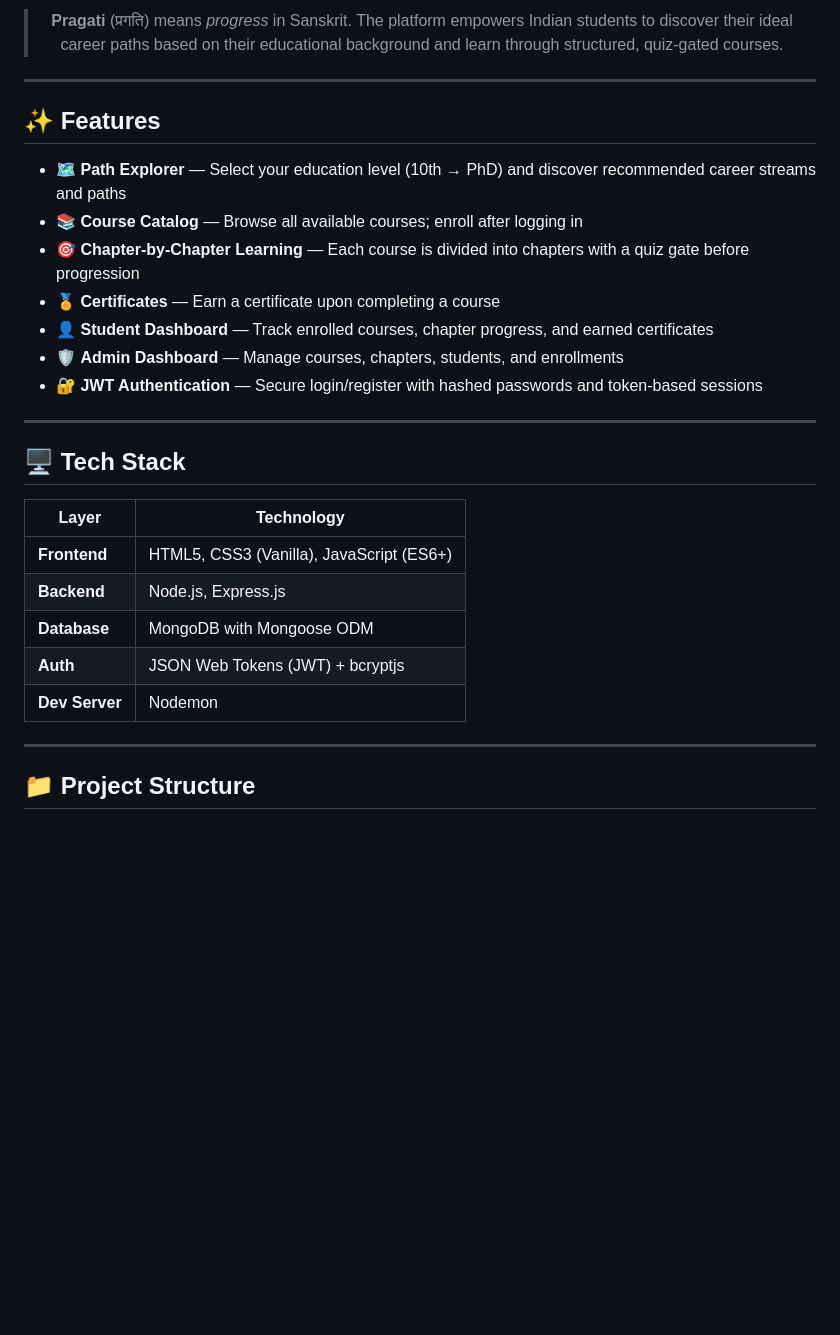
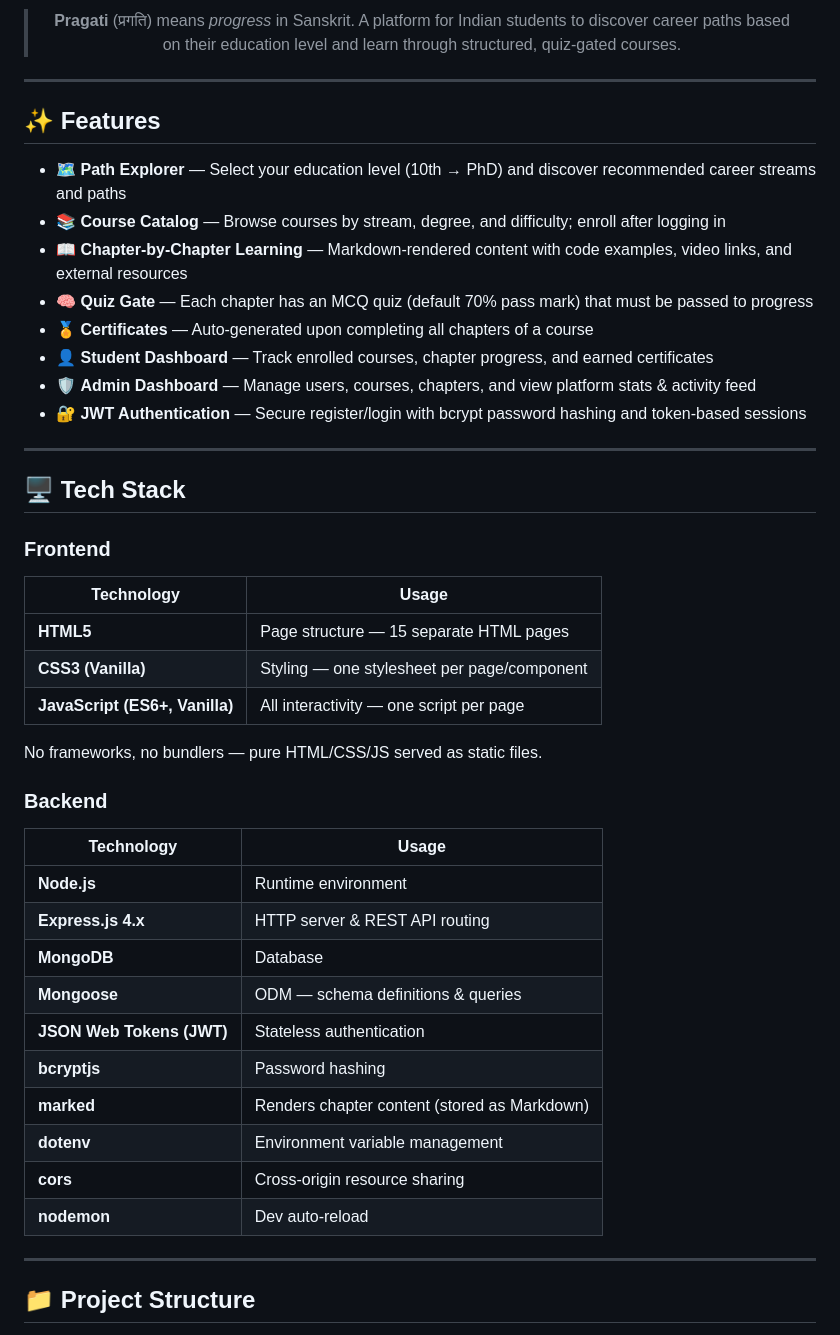
Before and after one commit to SuyashT0911/PRAGATI, a Markdown page: README.md, the part around one of its changes. Drawn GitHub-style; blank space fills up the shorter version.

Commit message:
docs: update README with accurate tech stack and full API reference

```diff
--- a/README.md
+++ b/README.md
@@ -11,5 +13,5 @@
 
-> **Pragati** (प्रगति) means *progress* in Sanskrit. The platform empowers Indian students to discover their ideal career paths based on their educational background and learn through structured, quiz-gated courses.
+> **Pragati** (प्रगति) means *progress* in Sanskrit. A platform for Indian students to discover career paths based on their education level and learn through structured, quiz-gated courses.
 
 </div>
 
@@ -18,24 +20,40 @@
 ## ✨ Features
 
 - 🗺️ **Path Explorer** — Select your education level (10th → PhD) and discover recommended career streams and paths
-- 📚 **Course Catalog** — Browse all available courses; enroll after logging in
-- 🎯 **Chapter-by-Chapter Learning** — Each course is divided into chapters with a quiz gate before progression
-- 🏅 **Certificates** — Earn a certificate upon completing a course
+- 📚 **Course Catalog** — Browse courses by stream, degree, and difficulty; enroll after logging in
+- 📖 **Chapter-by-Chapter Learning** — Markdown-rendered content with code examples, video links, and external resources
+- 🧠 **Quiz Gate** — Each chapter has an MCQ quiz (default 70% pass mark) that must be passed to progress
+- 🏅 **Certificates** — Auto-generated upon completing all chapters of a course
 - 👤 **Student Dashboard** — Track enrolled courses, chapter progress, and earned certificates
-- 🛡️ **Admin Dashboard** — Manage courses, chapters, students, and enrollments
-- 🔐 **JWT Authentication** — Secure login/register with hashed passwords and token-based sessions
+- 🛡️ **Admin Dashboard** — Manage users, courses, chapters, and view platform stats & activity feed
+- 🔐 **JWT Authentication** — Secure register/login with bcrypt password hashing and token-based sessions
 
 ---
 
 ## 🖥️ Tech Stack
 
-| Layer | Technology |
+### Frontend
+| Technology | Usage |
 |---|---|
-| **Frontend** | HTML5, CSS3 (Vanilla), JavaScript (ES6+) |
-| **Backend** | Node.js, Express.js |
-| **Database** | MongoDB with Mongoose ODM |
-| **Auth** | JSON Web Tokens (JWT) + bcryptjs |
-| **Dev Server** | Nodemon |
+| **HTML5** | Page structure — 15 separate HTML pages |
+| **CSS3 (Vanilla)** | Styling — one stylesheet per page/component |
+| **JavaScript (ES6+, Vanilla)** | All interactivity — one script per page |
+
+No frameworks, no bundlers — pure HTML/CSS/JS served as static files.
+
+### Backend
+| Technology | Usage |
+|---|---|
+| **Node.js** | Runtime environment |
+| **Express.js 4.x** | HTTP server & REST API routing |
+| **MongoDB** | Database |
+| **Mongoose** | ODM — schema definitions & queries |
+| **JSON Web Tokens (JWT)** | Stateless authentication |
+| **bcryptjs** | Password hashing |
+| **marked** | Renders chapter content (stored as Markdown) |
+| **dotenv** | Environment variable management |
+| **cors** | Cross-origin resource sharing |
+| **nodemon** | Dev auto-reload |
 
 ---
 
```
Also changed, not shown: other parts of README.md (+141 -69 lines).
